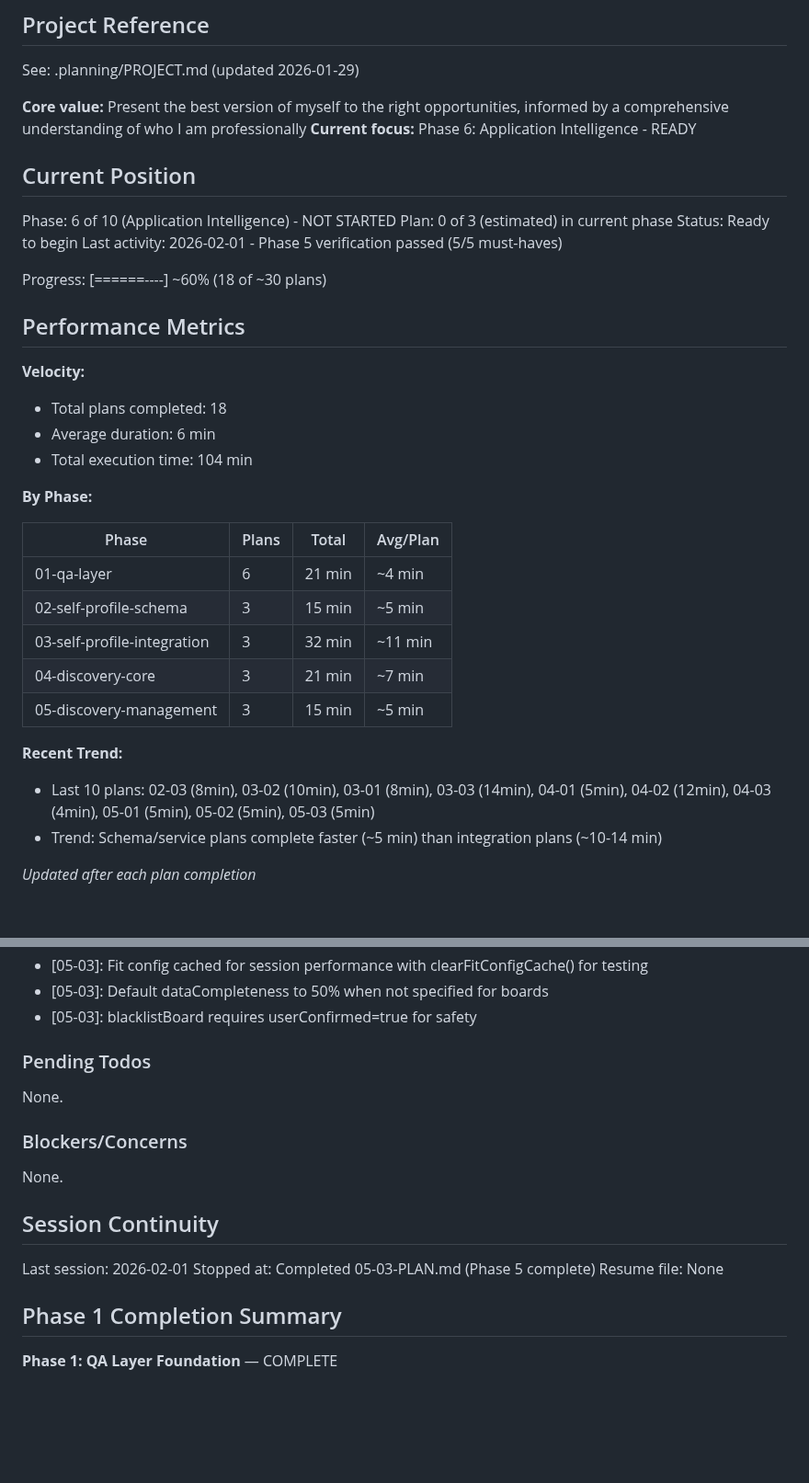
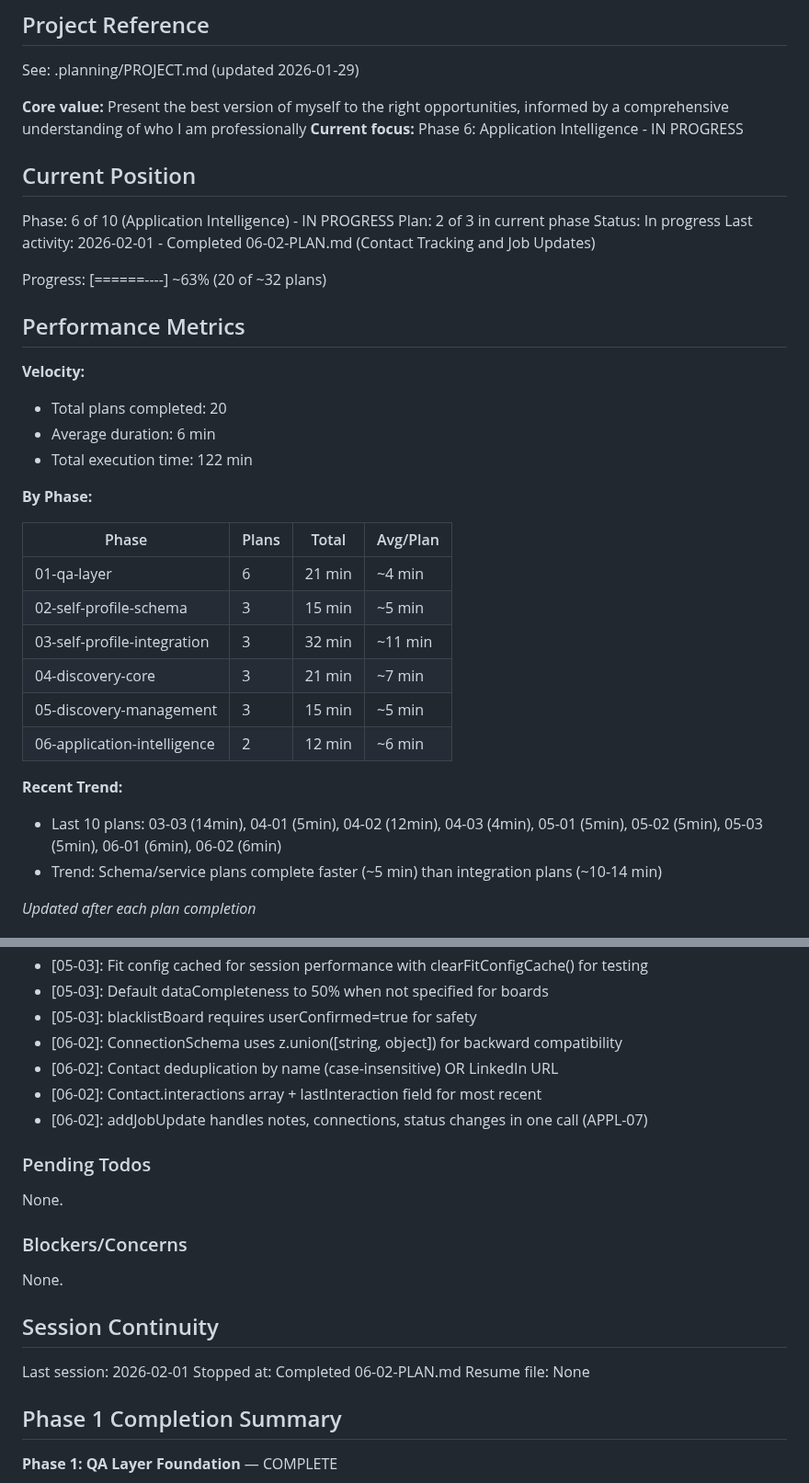
Before and after one commit to genreme/job-share, a Markdown page: .planning/STATE.md, 2 parts joined by grey strips. Shown at 92% size. Rendered like a GitHub page; blank space fills up the shorter version.

Commit message:
docs(06-02): complete Contact Tracking and Job Updates plan
Tasks completed: 2/2
- Task 1: Enhanced contact schema with interaction tracking
- Task 2: Contact management MCP tools

SUMMARY: .planning/phases/06-application-intelligence/06-02-SUMMARY.md

```diff
--- a/.planning/STATE.md
+++ b/.planning/STATE.md
@@ -5,23 +5,23 @@
 See: .planning/PROJECT.md (updated 2026-01-29)
 
 **Core value:** Present the best version of myself to the right opportunities, informed by a comprehensive understanding of who I am professionally
-**Current focus:** Phase 6: Application Intelligence - READY
+**Current focus:** Phase 6: Application Intelligence - IN PROGRESS
 
 ## Current Position
 
-Phase: 6 of 10 (Application Intelligence) - NOT STARTED
-Plan: 0 of 3 (estimated) in current phase
-Status: Ready to begin
-Last activity: 2026-02-01 - Phase 5 verification passed (5/5 must-haves)
+Phase: 6 of 10 (Application Intelligence) - IN PROGRESS
+Plan: 2 of 3 in current phase
+Status: In progress
+Last activity: 2026-02-01 - Completed 06-02-PLAN.md (Contact Tracking and Job Updates)
 
-Progress: [======----] ~60% (18 of ~30 plans)
+Progress: [======----] ~63% (20 of ~32 plans)
 
 ## Performance Metrics
 
 **Velocity:**
-- Total plans completed: 18
+- Total plans completed: 20
 - Average duration: 6 min
-- Total execution time: 104 min
+- Total execution time: 122 min
 
 **By Phase:**
 
@@ -32,9 +32,10 @@ Progress: [======----] ~60% (18 of ~30 plans)
 | 03-self-profile-integration | 3 | 32 min | ~11 min |
 | 04-discovery-core | 3 | 21 min | ~7 min |
 | 05-discovery-management | 3 | 15 min | ~5 min |
+| 06-application-intelligence | 2 | 12 min | ~6 min |
 
 **Recent Trend:**
-- Last 10 plans: 02-03 (8min), 03-02 (10min), 03-01 (8min), 03-03 (14min), 04-01 (5min), 04-02 (12min), 04-03 (4min), 05-01 (5min), 05-02 (5min), 05-03 (5min)
+- Last 10 plans: 03-03 (14min), 04-01 (5min), 04-02 (12min), 04-03 (4min), 05-01 (5min), 05-02 (5min), 05-03 (5min), 06-01 (6min), 06-02 (6min)
 - Trend: Schema/service plans complete faster (~5 min) than integration plans (~10-14 min)
 
 *Updated after each plan completion*
@@ -104,6 +105,10 @@ Recent decisions affecting current work:
 - [05-03]: Fit config cached for session performance with clearFitConfigCache() for testing
 - [05-03]: Default dataCompleteness to 50% when not specified for boards
 - [05-03]: blacklistBoard requires userConfirmed=true for safety
+- [06-02]: ConnectionSchema uses z.union([string, object]) for backward compatibility
+- [06-02]: Contact deduplication by name (case-insensitive) OR LinkedIn URL
+- [06-02]: Contact.interactions array + lastInteraction field for most recent
+- [06-02]: addJobUpdate handles notes, connections, status changes in one call (APPL-07)
 
 ### Pending Todos
 
@@ -116,7 +121,7 @@ None.
 ## Session Continuity
 
 Last session: 2026-02-01
-Stopped at: Completed 05-03-PLAN.md (Phase 5 complete)
+Stopped at: Completed 06-02-PLAN.md
 Resume file: None
 
 ## Phase 1 Completion Summary
```
Also changed, not shown: 1 other file.
